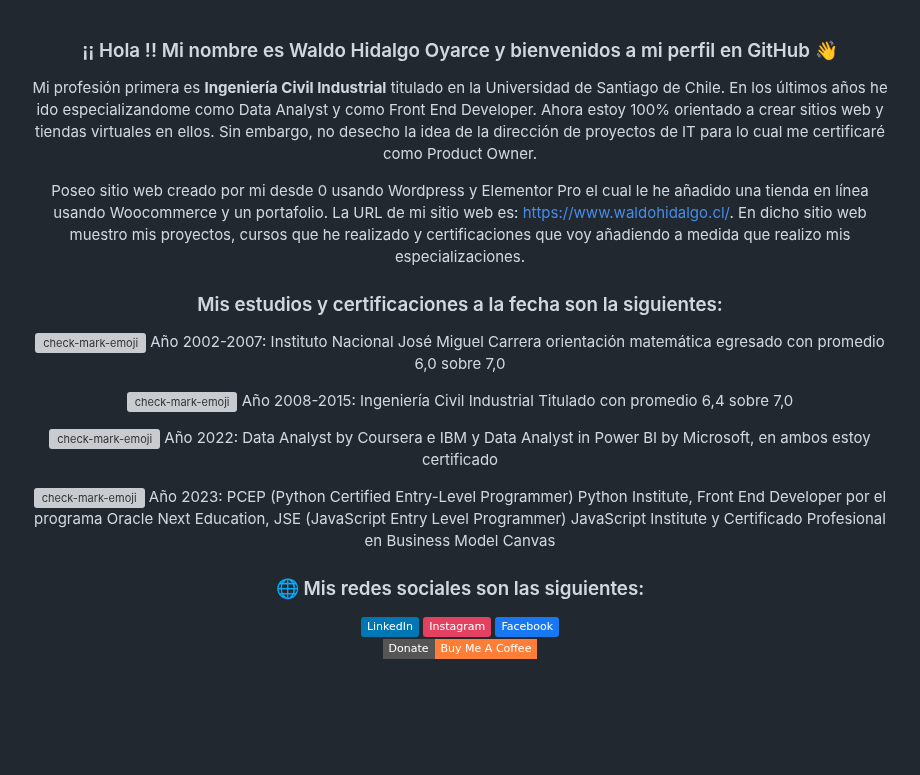
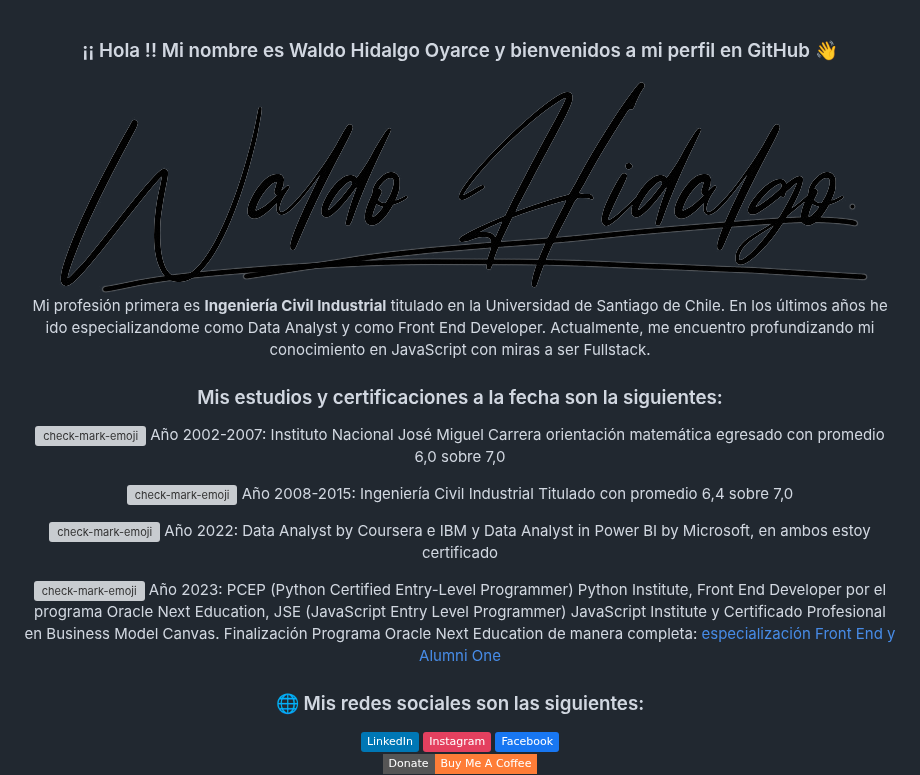
Before and after one commit to waldohidalgo/waldohidalgo, a Markdown page: readme.md, the part around the change. GitHub-like rendering; pictures changed too: Firma_Waldo.png (added); badges without logos; blank space fills up the shorter version; grey boxes are pictures that could not be loaded.

Commit message:
Actualizo readme

```diff
--- a/readme.md
+++ b/readme.md
@@ -1,13 +1,15 @@
 <h3 align="center">¡¡ Hola !! Mi nombre es Waldo Hidalgo Oyarce y bienvenidos a mi perfil en GitHub 👋</h3>
-<p align="center"> Mi profesión primera es <b>Ingeniería Civil Industrial</b> titulado en la Universidad de Santiago de Chile. En los últimos años he ido especializandome como Data Analyst y como Front End Developer. Ahora estoy 100% orientado a crear sitios web y tiendas virtuales en ellos. Sin embargo, no desecho la idea de la dirección de proyectos de IT para lo cual me certificaré como Product Owner.</p>
-<p align="center"> Poseo sitio web creado por mi desde 0 usando Wordpress y Elementor Pro el cual le he añadido una tienda en línea usando Woocommerce y un portafolio. La URL de mi sitio web es: <a href="https://www.waldohidalgo.cl/" target="_blank" rel="noopener">https://www.waldohidalgo.cl/</a>. En dicho sitio web muestro mis proyectos, cursos que he realizado y certificaciones que voy añadiendo a medida que realizo mis especializaciones.</p>
+
+<div align="center"><img style='width:30%' src='./Firma_Waldo.png' alt='Waldo Hidalgo'></div>
+
+<p align="center"> Mi profesión primera es <b>Ingeniería Civil Industrial</b> titulado en la Universidad de Santiago de Chile. En los últimos años he ido especializandome como Data Analyst y como Front End Developer. Actualmente, me encuentro profundizando mi conocimiento en JavaScript con miras a ser Fullstack.</p>
 
 <h3 align="center">Mis estudios y certificaciones a la fecha son la siguientes:</h3>
 
 <p align="center"><img style="width:16px" src="https://img.icons8.com/emoji/48/check-mark-emoji.png" alt="check-mark-emoji"/> Año 2002-2007: Instituto Nacional José Miguel Carrera orientación matemática egresado con promedio 6,0 sobre 7,0</p>
 <p align="center"><img style="width:16px" src="https://img.icons8.com/emoji/48/check-mark-emoji.png" alt="check-mark-emoji"/> Año 2008-2015: Ingeniería Civil Industrial Titulado con promedio 6,4 sobre 7,0</p>
 <p align="center"><img style="width:16px" src="https://img.icons8.com/emoji/48/check-mark-emoji.png" alt="check-mark-emoji"/> Año 2022: Data Analyst by Coursera e IBM y Data Analyst in Power BI by Microsoft, en ambos estoy certificado</p>
-<p align="center"><img style="width:16px" src="https://img.icons8.com/emoji/48/check-mark-emoji.png" alt="check-mark-emoji"/> Año 2023: PCEP (Python Certified Entry-Level Programmer) Python Institute, Front End Developer por el programa Oracle Next Education, JSE (JavaScript Entry Level Programmer) JavaScript Institute y Certificado Profesional en Business Model Canvas</p>
+<p align="center"><img style="width:16px" src="https://img.icons8.com/emoji/48/check-mark-emoji.png" alt="check-mark-emoji"/> Año 2023: PCEP (Python Certified Entry-Level Programmer) Python Institute, Front End Developer por el programa Oracle Next Education, JSE (JavaScript Entry Level Programmer) JavaScript Institute y Certificado Profesional en Business Model Canvas. Finalización Programa Oracle Next Education de manera completa: <a href='https://app.aluracursos.com/user/whidalgohp' target="_blank" rel="noopener">especialización Front End y Alumni One<a></p>
 
 <h3 align="center">🌐 Mis redes sociales son las siguientes:</h3>
 
```
